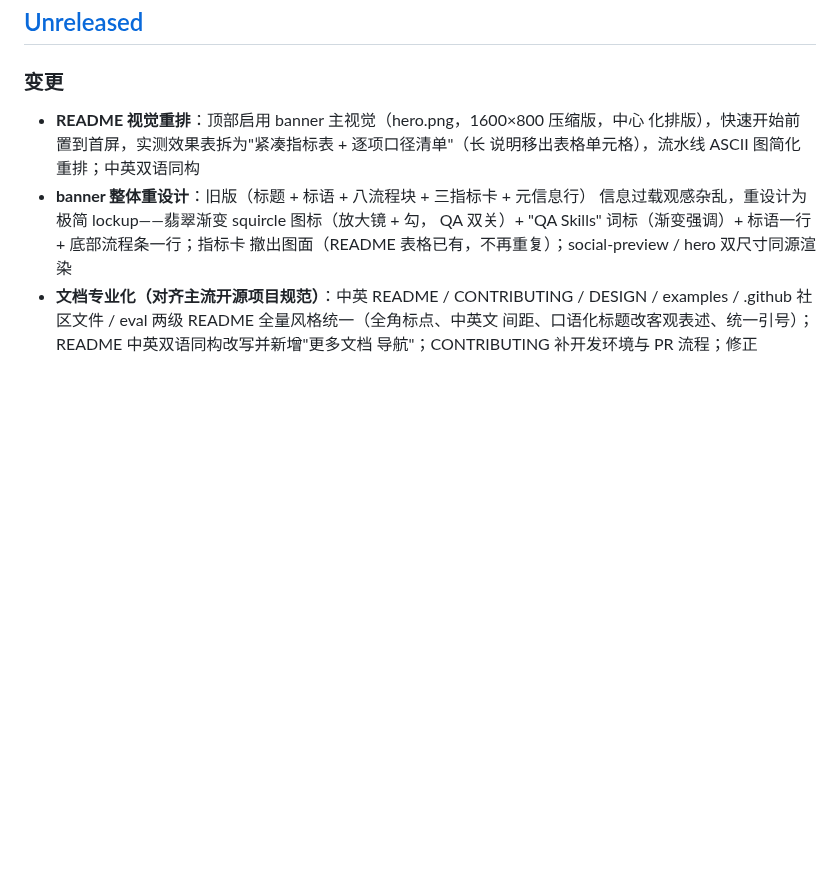
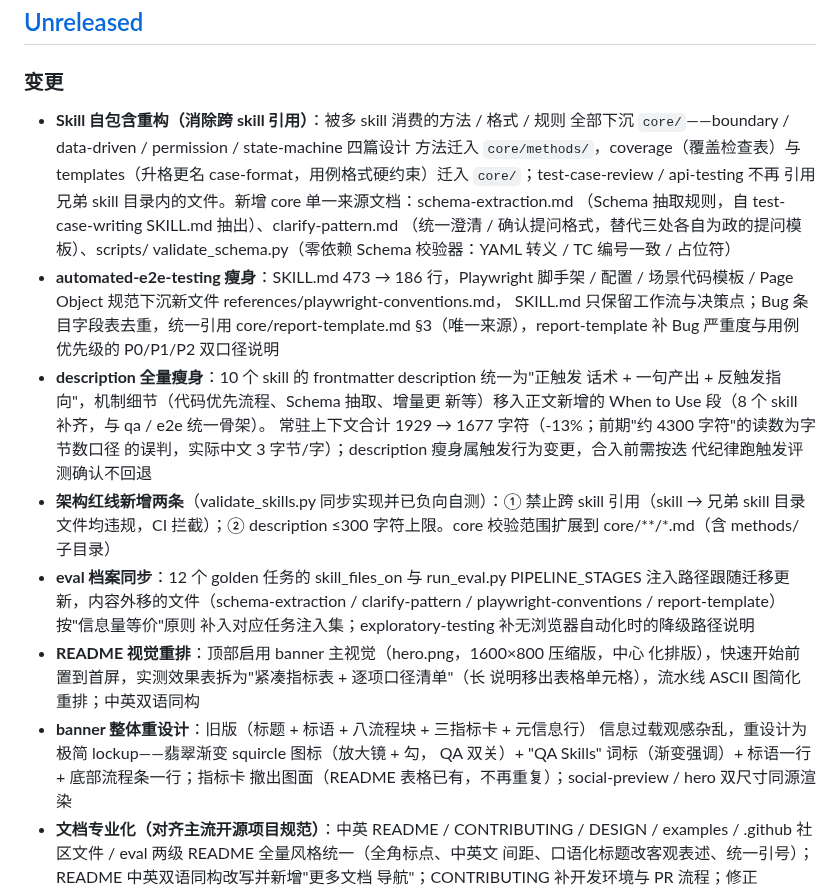
Before and after one commit to fishzjp/qa-skills, a Markdown page: CHANGELOG.md, the part around the change. Rendered like a GitHub page; blank space fills up the shorter version.

```diff
--- a/CHANGELOG.md
+++ b/CHANGELOG.md
@@ -7,6 +7,32 @@
 
 ### 变更
 
+- **Skill 自包含重构（消除跨 skill 引用）**：被多 skill 消费的方法 / 格式 / 规则
+  全部下沉 `core/`——boundary / data-driven / permission / state-machine 四篇设计
+  方法迁入 `core/methods/`，coverage（覆盖检查表）与 templates（升格更名
+  case-format，用例格式硬约束）迁入 `core/`；test-case-review / api-testing 不再
+  引用兄弟 skill 目录内的文件。新增 core 单一来源文档：schema-extraction.md
+  （Schema 抽取规则，自 test-case-writing SKILL.md 抽出）、clarify-pattern.md
+  （统一澄清 / 确认提问格式，替代三处各自为政的提问模板）、scripts/
+  validate_schema.py（零依赖 Schema 校验器：YAML 转义 / TC 编号一致 / 占位符）
+- **automated-e2e-testing 瘦身**：SKILL.md 473 → 186 行，Playwright 脚手架 / 配置 /
+  场景代码模板 / Page Object 规范下沉新文件 references/playwright-conventions.md，
+  SKILL.md 只保留工作流与决策点；Bug 条目字段表去重，统一引用
+  core/report-template.md §3（唯一来源），report-template 补 Bug 严重度与用例
+  优先级的 P0/P1/P2 双口径说明
+- **description 全量瘦身**：10 个 skill 的 frontmatter description 统一为"正触发
+  话术 + 一句产出 + 反触发指向"，机制细节（代码优先流程、Schema 抽取、增量更
+  新等）移入正文新增的 When to Use 段（8 个 skill 补齐，与 qa / e2e 统一骨架）。
+  常驻上下文合计 1929 → 1677 字符（-13%；前期"约 4300 字符"的读数为字节数口径
+  的误判，实际中文 3 字节/字）；description 瘦身属触发行为变更，合入前需按迭
+  代纪律跑触发评测确认不回退
+- **架构红线新增两条**（validate_skills.py 同步实现并已负向自测）：① 禁止跨
+  skill 引用（skill → 兄弟 skill 目录文件均违规，CI 拦截）；② description ≤300
+  字符上限。core 校验范围扩展到 core/**/*.md（含 methods/ 子目录）
+- **eval 档案同步**：12 个 golden 任务的 skill_files_on 与 run_eval.py
+  PIPELINE_STAGES 注入路径跟随迁移更新，内容外移的文件（schema-extraction /
+  clarify-pattern / playwright-conventions / report-template）按"信息量等价"原则
+  补入对应任务注入集；exploratory-testing 补无浏览器自动化时的降级路径说明
 - **README 视觉重排**：顶部启用 banner 主视觉（hero.png，1600×800 压缩版，中心
   化排版），快速开始前置到首屏，实测效果表拆为"紧凑指标表 + 逐项口径清单"（长
   说明移出表格单元格），流水线 ASCII 图简化重排；中英双语同构
```
Also changed, not shown: README.md (+5 -3 lines), docs/qa-skills-v2.md (+13 -13 lines).
